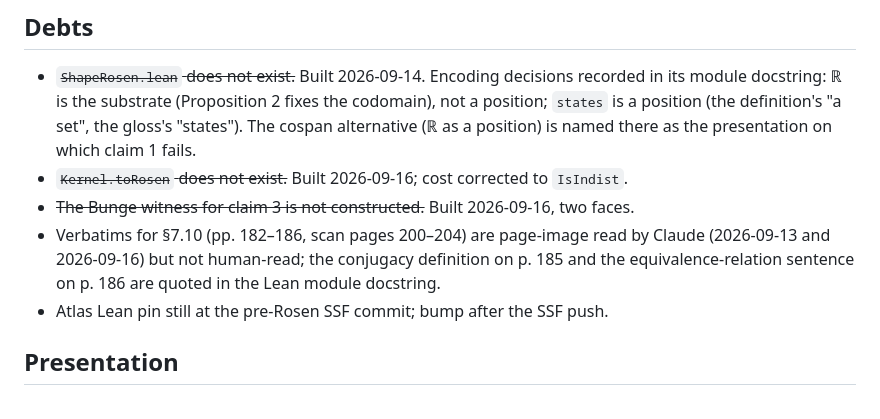
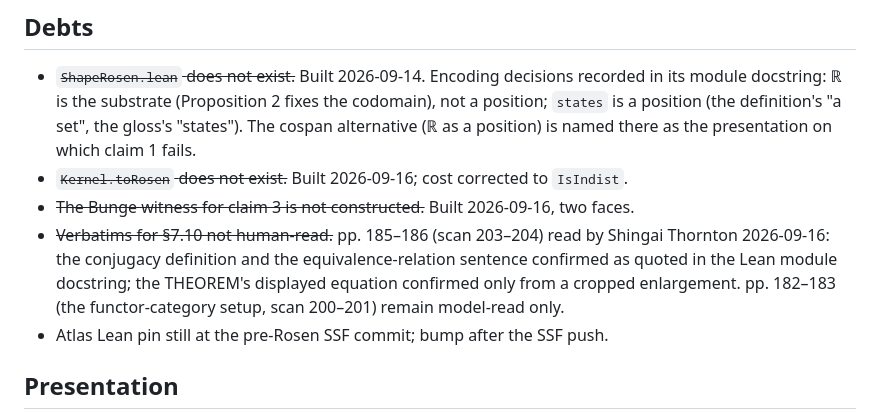
Before and after one commit to halcyonic-systems/mathematical-systems, a Markdown page: atlas/mappings/rosen-arrow.md, the part around the change. Drawn GitHub-style.

Commit message:
docs(atlas): mapping 008 — §7.10 pp. 185–186 verbatims human-checked
Co-Authored-By: Claude Fable 5.1 <noreply@anthropic.com>
Claude-Session: https://claude.ai/code/session_01PGAQ8Ko6c89RQuDWR86UhH

```diff
--- a/atlas/mappings/rosen-arrow.md
+++ b/atlas/mappings/rosen-arrow.md
@@ -99,9 +99,11 @@ tradition should be a *generated view* of the kernel at a statable cost, never a
   alternative (ℝ as a position) is named there as the presentation on which claim 1 fails.
 - ~~`Kernel.toRosen` does not exist.~~ Built 2026-09-16; cost corrected to `IsIndist`.
 - ~~The Bunge witness for claim 3 is not constructed.~~ Built 2026-09-16, two faces.
-- Verbatims for §7.10 (pp. 182–186, scan pages 200–204) are page-image read by Claude
-  (2026-09-13 and 2026-09-16) but not human-read; the conjugacy definition on p. 185 and
-  the equivalence-relation sentence on p. 186 are quoted in the Lean module docstring.
+- ~~Verbatims for §7.10 not human-read.~~ pp. 185–186 (scan 203–204) read by Shingai
+  Thornton 2026-09-16: the conjugacy definition and the equivalence-relation sentence
+  confirmed as quoted in the Lean module docstring; the THEOREM's displayed equation
+  confirmed only from a cropped enlargement. pp. 182–183 (the functor-category setup,
+  scan 200–201) remain model-read only.
 - Atlas Lean pin still at the pre-Rosen SSF commit; bump after the SSF push.
 
 ## Presentation
```
